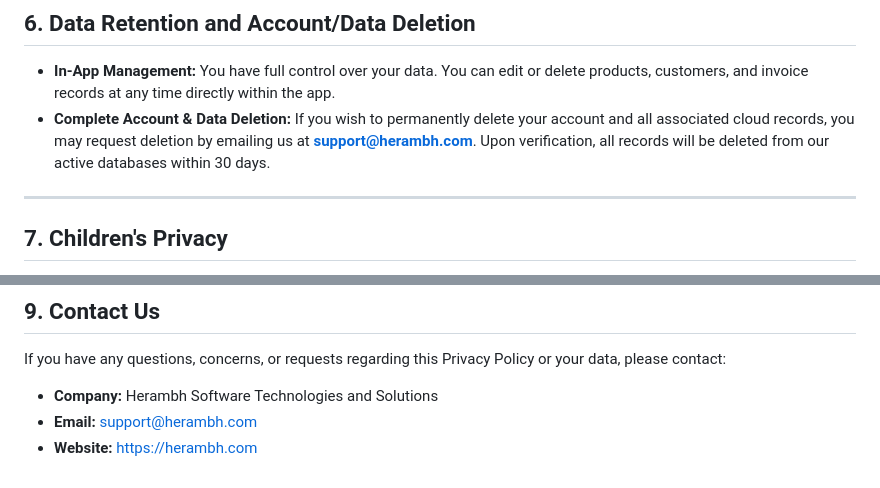
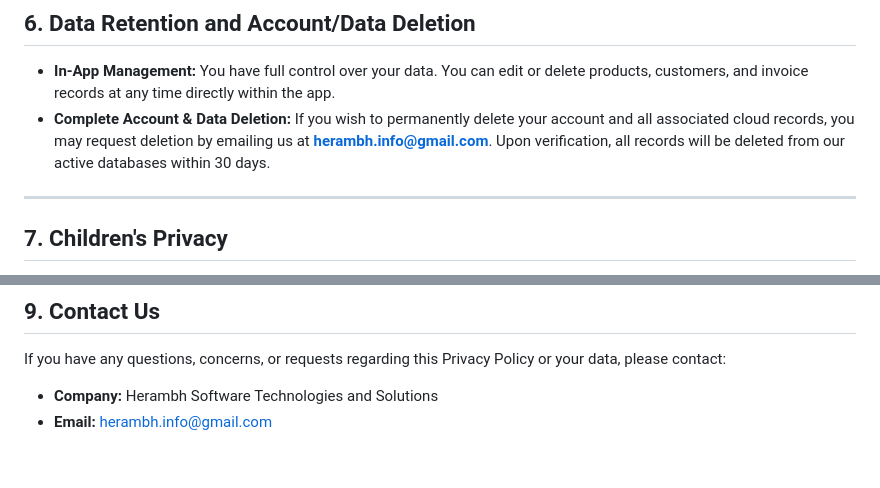
Before and after one commit to vedantgolegaonkar/Invoicify, a Markdown page: PRIVACY_POLICY.md, 2 parts joined by grey strips. Rendered like a GitHub page.

Commit message:
chore: update contact email, website, and company address in legal documents

```diff
--- a/PRIVACY_POLICY.md
+++ b/PRIVACY_POLICY.md
@@ -72,7 +72,7 @@ We implement strict administrative and technical safeguards to protect your reco
 ## 6. Data Retention and Account/Data Deletion
 
 * **In-App Management:** You have full control over your data. You can edit or delete products, customers, and invoice records at any time directly within the app.
-* **Complete Account & Data Deletion:** If you wish to permanently delete your account and all associated cloud records, you may request deletion by emailing us at **support@herambh.com**. Upon verification, all records will be deleted from our active databases within 30 days.
+* **Complete Account & Data Deletion:** If you wish to permanently delete your account and all associated cloud records, you may request deletion by emailing us at **herambh.info@gmail.com**. Upon verification, all records will be deleted from our active databases within 30 days.
 
 ---
 
@@ -93,5 +93,5 @@ We may update this Privacy Policy from time to time. Any updates will be posted
 If you have any questions, concerns, or requests regarding this Privacy Policy or your data, please contact:
 
 * **Company:** Herambh Software Technologies and Solutions
-* **Email:** support@herambh.com
-* **Website:** https://herambh.com
+* **Email:** herambh.info@gmail.com
+<!-- * **Website:** https://herambh-tech.vercel.app/ -->
```
Also changed, not shown: TERMS_AND_CONDITIONS.md (+3 -3 lines).
